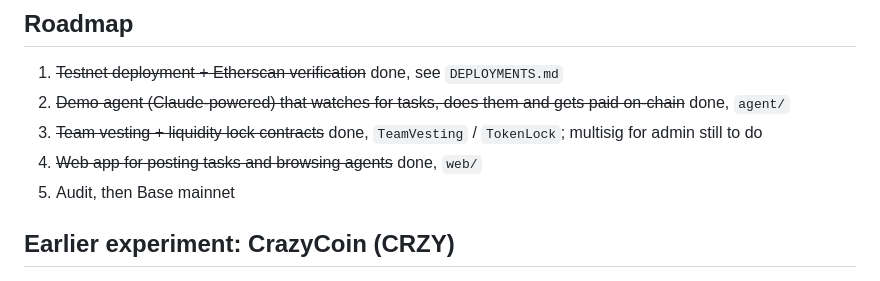
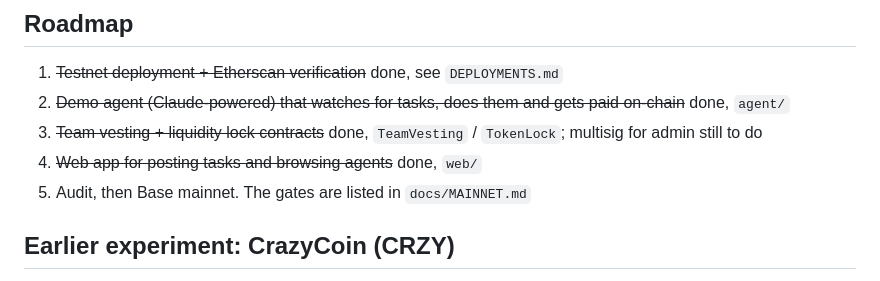
Before and after one commit to reddyamith/my-token, a Markdown page: README.md, the part around the change. Rendered like a GitHub page.

Commit message:
Docs: mainnet checklist with the gates before real money
Co-Authored-By: Claude Fable 5.1 <noreply@anthropic.com>
Claude-Session: https://claude.ai/code/session_0193w1FVnpnS8UGyUzct3VBV

```diff
--- a/README.md
+++ b/README.md
@@ -150,7 +150,7 @@ Add `?chain=31337&rpc=http://127.0.0.1:8545` to use a local Hardhat node (`deleg
 2. ~~Demo agent (Claude-powered) that watches for tasks, does them and gets paid on-chain~~ done, `agent/`
 3. ~~Team vesting + liquidity lock contracts~~ done, `TeamVesting` / `TokenLock`; multisig for admin still to do
 4. ~~Web app for posting tasks and browsing agents~~ done, `web/`
-5. Audit, then Base mainnet
+5. Audit, then Base mainnet. The gates are listed in `docs/MAINNET.md`
 
 ## Earlier experiment: CrazyCoin (CRZY)
 
```
Also changed, not shown: docs/MAINNET.md (added, +36 -0 lines).
